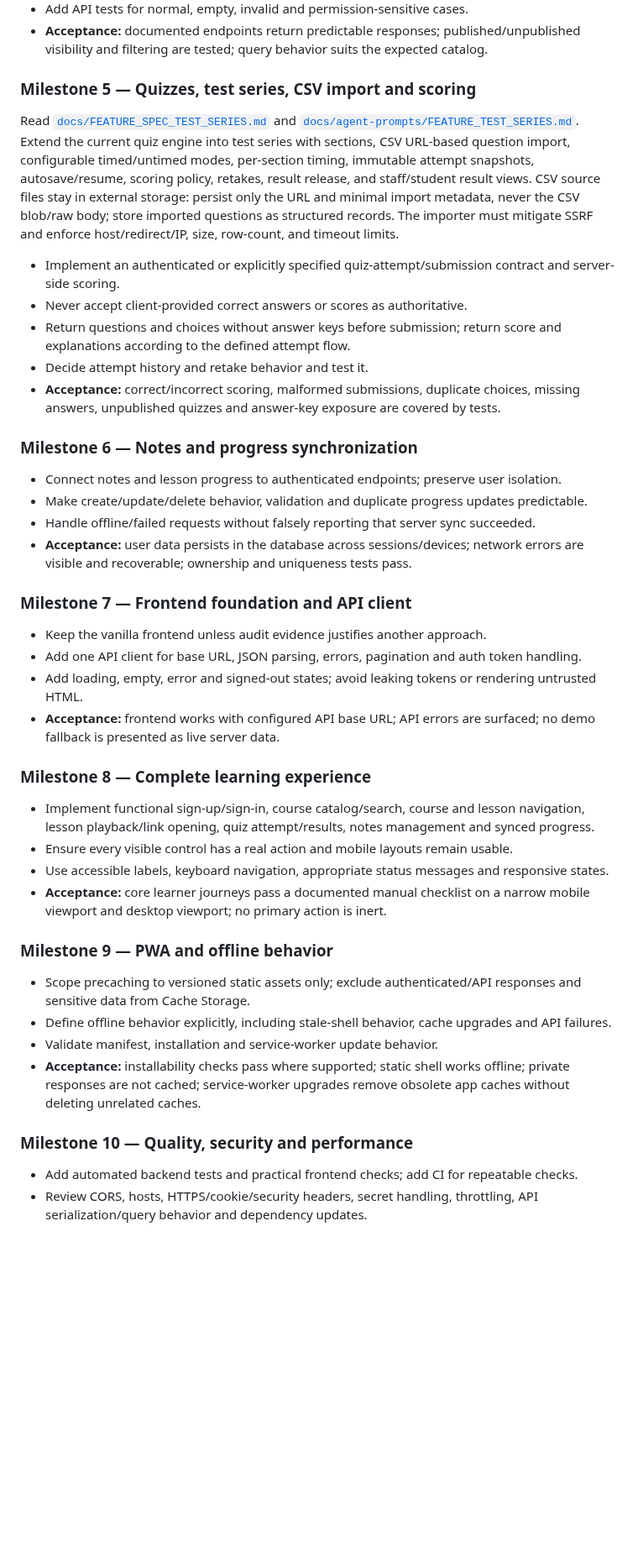
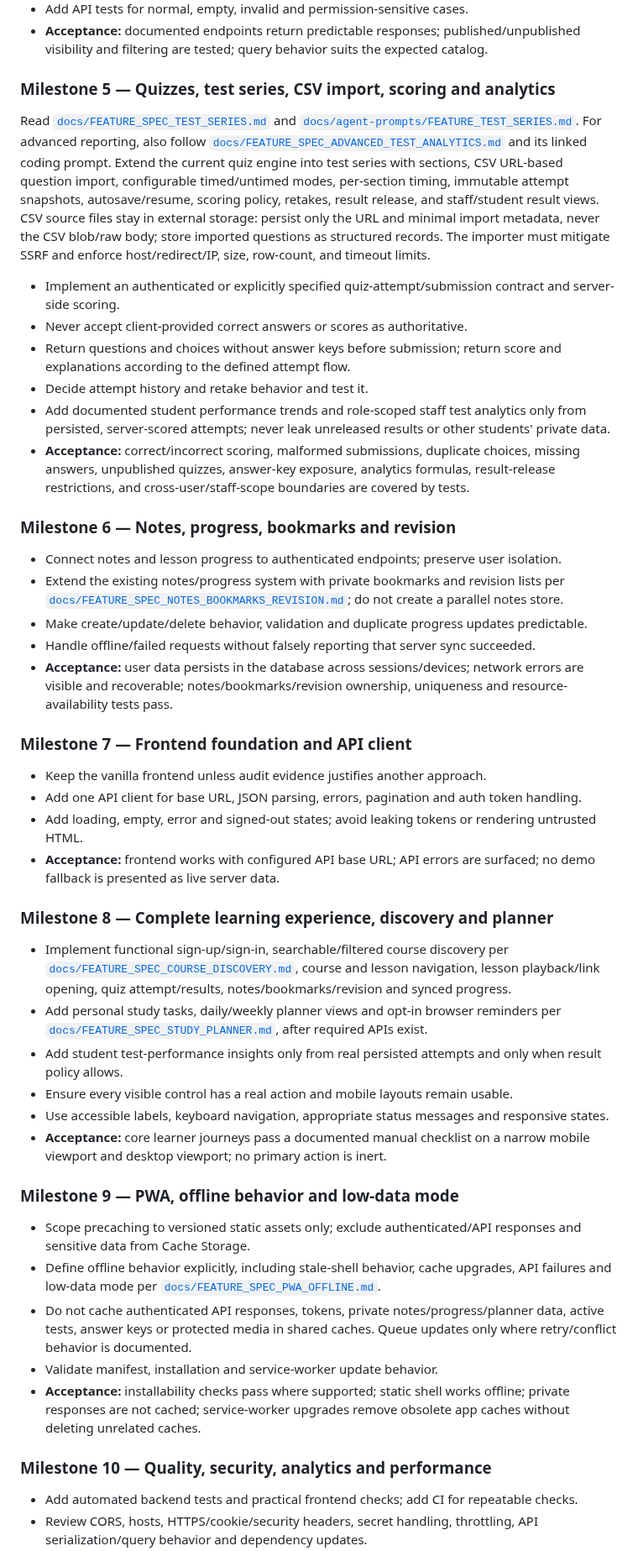
Before and after one commit to sawroop1242/pw-style-learning-app, a Markdown page: docs/IMPLEMENTATION_PLAN.md, the part around one of its changes. Shown at 84% size. Drawn GitHub-style; blank space fills up the shorter version.

Commit message:
docs: integrate new learning platform feature requirements

```diff
--- a/docs/IMPLEMENTATION_PLAN.md
+++ b/docs/IMPLEMENTATION_PLAN.md
@@ -81,20 +94,22 @@ These are audit findings, not claims that the backend has been executed or runti
 - Add API tests for normal, empty, invalid and permission-sensitive cases.
 - **Acceptance:** documented endpoints return predictable responses; published/unpublished visibility and filtering are tested; query behavior suits the expected catalog.
 
-### Milestone 5 — Quizzes, test series, CSV import and scoring
+### Milestone 5 — Quizzes, test series, CSV import, scoring and analytics
 
-Read [`docs/FEATURE_SPEC_TEST_SERIES.md`](FEATURE_SPEC_TEST_SERIES.md) and [`docs/agent-prompts/FEATURE_TEST_SERIES.md`](agent-prompts/FEATURE_TEST_SERIES.md). Extend the current quiz engine into test series with sections, CSV URL-based question import, configurable timed/untimed modes, per-section timing, immutable attempt snapshots, autosave/resume, scoring policy, retakes, result release, and staff/student result views. CSV source files stay in external storage: persist only the URL and minimal import metadata, never the CSV blob/raw body; store imported questions as structured records. The importer must mitigate SSRF and enforce host/redirect/IP, size, row-count, and timeout limits.
+Read [`docs/FEATURE_SPEC_TEST_SERIES.md`](FEATURE_SPEC_TEST_SERIES.md) and [`docs/agent-prompts/FEATURE_TEST_SERIES.md`](agent-prompts/FEATURE_TEST_SERIES.md). For advanced reporting, also follow [`docs/FEATURE_SPEC_ADVANCED_TEST_ANALYTICS.md`](FEATURE_SPEC_ADVANCED_TEST_ANALYTICS.md) and its linked coding prompt. Extend the current quiz engine into test series with sections, CSV URL-based question import, configurable timed/untimed modes, per-section timing, immutable attempt snapshots, autosave/resume, scoring policy, retakes, result release, and staff/student result views. CSV source files stay in external storage: persist only the URL and minimal import metadata, never the CSV blob/raw body; store imported questions as structured records. The importer must mitigate SSRF and enforce host/redirect/IP, size, row-count, and timeout limits.
 - Implement an authenticated or explicitly specified quiz-attempt/submission contract and server-side scoring.
 - Never accept client-provided correct answers or scores as authoritative.
 - Return questions and choices without answer keys before submission; return score and explanations according to the defined attempt flow.
 - Decide attempt history and retake behavior and test it.
-- **Acceptance:** correct/incorrect scoring, malformed submissions, duplicate choices, missing answers, unpublished quizzes and answer-key exposure are covered by tests.
+- Add documented student performance trends and role-scoped staff test analytics only from persisted, server-scored attempts; never leak unreleased results or other students' private data.
+- **Acceptance:** correct/incorrect scoring, malformed submissions, duplicate choices, missing answers, unpublished quizzes, answer-key exposure, analytics formulas, result-release restrictions, and cross-user/staff-scope boundaries are covered by tests.
 
-### Milestone 6 — Notes and progress synchronization
+### Milestone 6 — Notes, progress, bookmarks and revision
 - Connect notes and lesson progress to authenticated endpoints; preserve user isolation.
+- Extend the existing notes/progress system with private bookmarks and revision lists per [`docs/FEATURE_SPEC_NOTES_BOOKMARKS_REVISION.md`](FEATURE_SPEC_NOTES_BOOKMARKS_REVISION.md); do not create a parallel notes store.
 - Make create/update/delete behavior, validation and duplicate progress updates predictable.
 - Handle offline/failed requests without falsely reporting that server sync succeeded.
-- **Acceptance:** user data persists in the database across sessions/devices; network errors are visible and recoverable; ownership and uniqueness tests pass.
+- **Acceptance:** user data persists in the database across sessions/devices; network errors are visible and recoverable; notes/bookmarks/revision ownership, uniqueness and resource-availability tests pass.
 
 ### Milestone 7 — Frontend foundation and API client
 - Keep the vanilla frontend unless audit evidence justifies another approach.
@@ -102,18 +117,21 @@ Read [`docs/FEATURE_SPEC_TEST_SERIES.md`](FEATURE_SPEC_TEST_SERIES.md) and [`doc
 - Add loading, empty, error and signed-out states; avoid leaking tokens or rendering untrusted HTML.
 - **Acceptance:** frontend works with configured API base URL; API errors are surfaced; no demo fallback is presented as live server data.
 
-### Milestone 8 — Complete learning experience
-- Implement functional sign-up/sign-in, course catalog/search, course and lesson navigation, lesson playback/link opening, quiz attempt/results, notes management and synced progress.
+### Milestone 8 — Complete learning experience, discovery and planner
+- Implement functional sign-up/sign-in, searchable/filtered course discovery per [`docs/FEATURE_SPEC_COURSE_DISCOVERY.md`](FEATURE_SPEC_COURSE_DISCOVERY.md), course and lesson navigation, lesson playback/link opening, quiz attempt/results, notes/bookmarks/revision and synced progress.
+- Add personal study tasks, daily/weekly planner views and opt-in browser reminders per [`docs/FEATURE_SPEC_STUDY_PLANNER.md`](FEATURE_SPEC_STUDY_PLANNER.md), after required APIs exist.
+- Add student test-performance insights only from real persisted attempts and only when result policy allows.
 - Ensure every visible control has a real action and mobile layouts remain usable.
 - Use accessible labels, keyboard navigation, appropriate status messages and responsive states.
 - **Acceptance:** core learner journeys pass a documented manual checklist on a narrow mobile viewport and desktop viewport; no primary action is inert.
 
-### Milestone 9 — PWA and offline behavior
+### Milestone 9 — PWA, offline behavior and low-data mode
 - Scope precaching to versioned static assets only; exclude authenticated/API responses and sensitive data from Cache Storage.
-- Define offline behavior explicitly, including stale-shell behavior, cache upgrades and API failures.
+- Define offline behavior explicitly, including stale-shell behavior, cache upgrades, API failures and low-data mode per [`docs/FEATURE_SPEC_PWA_OFFLINE.md`](FEATURE_SPEC_PWA_OFFLINE.md).
+- Do not cache authenticated API responses, tokens, private notes/progress/planner data, active tests, answer keys or protected media in shared caches. Queue updates only where retry/conflict behavior is documented.
 - Validate manifest, installation and service-worker update behavior.
 - **Acceptance:** installability checks pass where supported; static shell works offline; private responses are not cached; service-worker upgrades remove obsolete app caches without deleting unrelated caches.
 
-### Milestone 10 — Quality, security and performance
+### Milestone 10 — Quality, security, analytics and performance
 - Add automated backend tests and practical frontend checks; add CI for repeatable checks.
 - Review CORS, hosts, HTTPS/cookie/security headers, secret handling, throttling, API serialization/query behavior and dependency updates.
```
Also changed, not shown: other parts of docs/IMPLEMENTATION_PLAN.md (+17 -0 lines).
